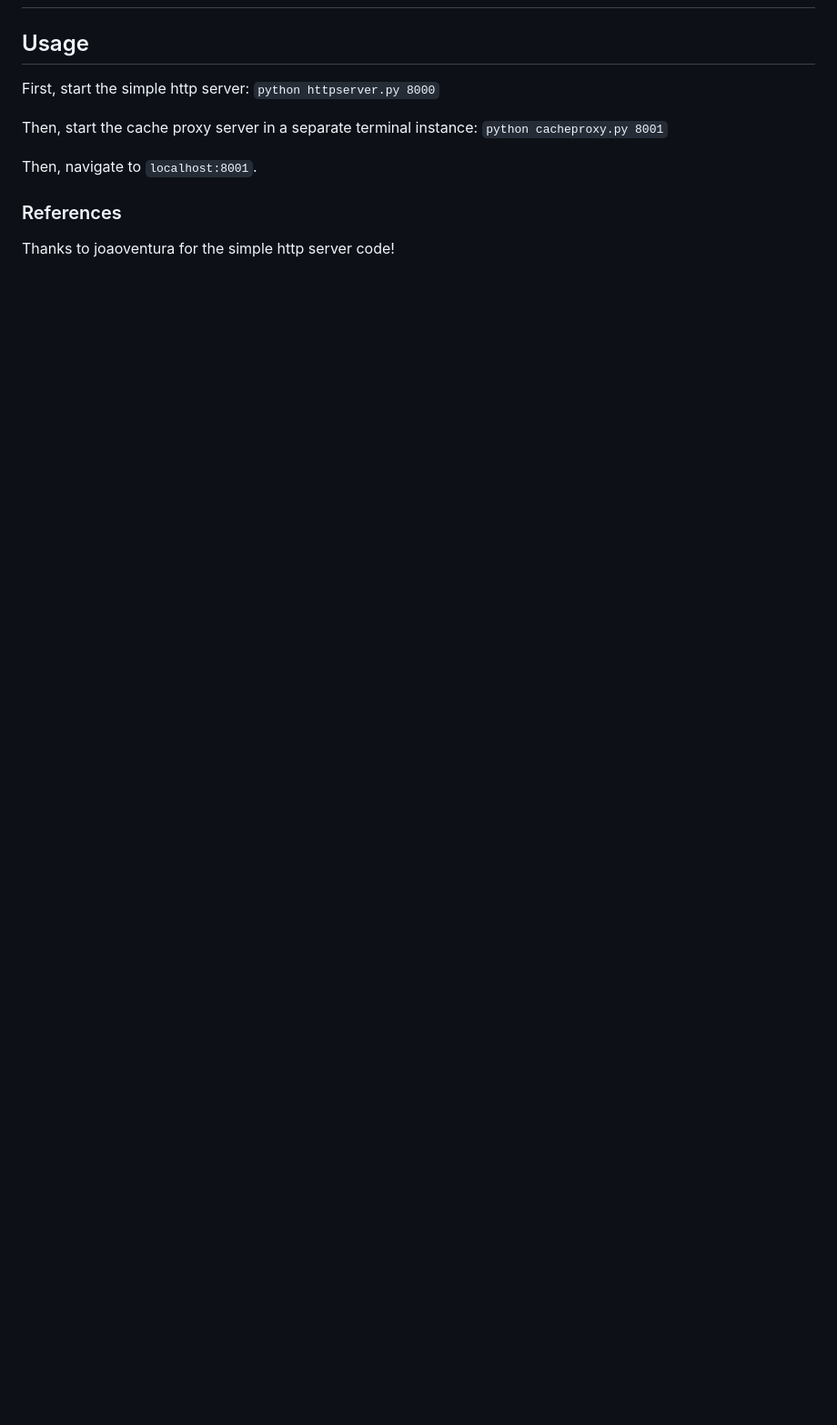
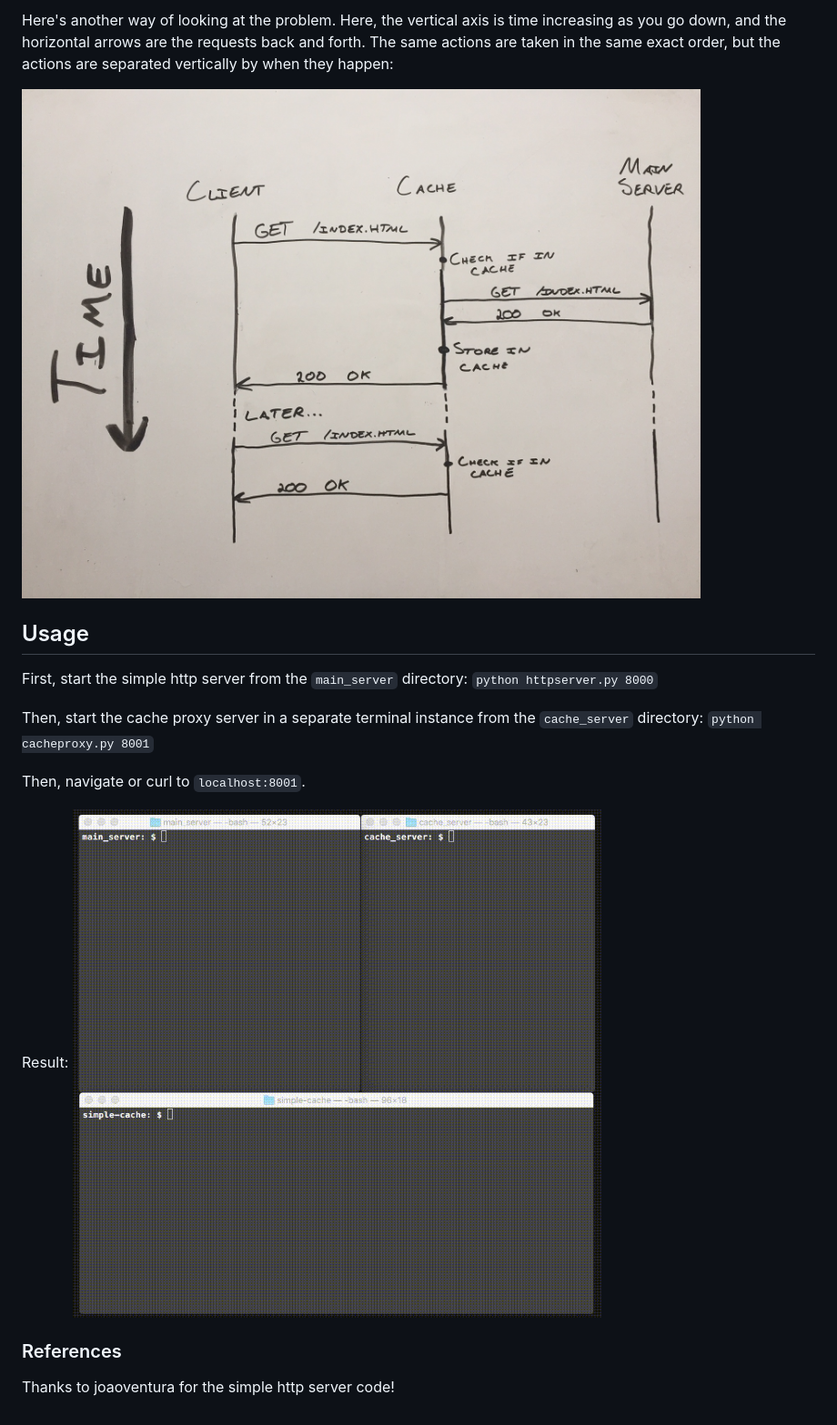
Before and after one commit to AlexanderEllis/simple-cache, a Markdown page: README.md, the part around the change printed below. Shown: that part at 91% size. Rendered like a GitHub page; pictures changed too: media/caching-timeline.JPG (added), media/in-action.gif (added); blank space fills up the shorter version.

Commit message:
Updated readme with images

```diff
--- a/README.md
+++ b/README.md
@@ -2,13 +34,19 @@
+Here's another way of looking at the problem.  Here, the vertical axis is time increasing as you go down, and the horizontal arrows are the requests back and forth.  The same actions are taken in the same exact order, but the actions are separated vertically by when they happen:
+
+![Fetching item from cache server, timeline](media/caching-timeline.JPG)
 
 ## Usage
 
-First, start the simple http server:
+First, start the simple http server from the `main_server` directory:
 `python httpserver.py 8000`
 
-Then, start the cache proxy server in a separate terminal instance:
+Then, start the cache proxy server in a separate terminal instance from the `cache_server` directory:
 `python cacheproxy.py 8001`
 
-Then, navigate to `localhost:8001`.
+Then, navigate or curl to `localhost:8001`.
+
+Result:
+![Caching server in action](media/in-action.gif)
 
 
 ### References
```
Also changed, not shown: other parts of README.md (+32 -0 lines), media/block-diagram-fetch-from-cache.JPG (added), media/block-diagram-fetch-from-server.JPG (added).
